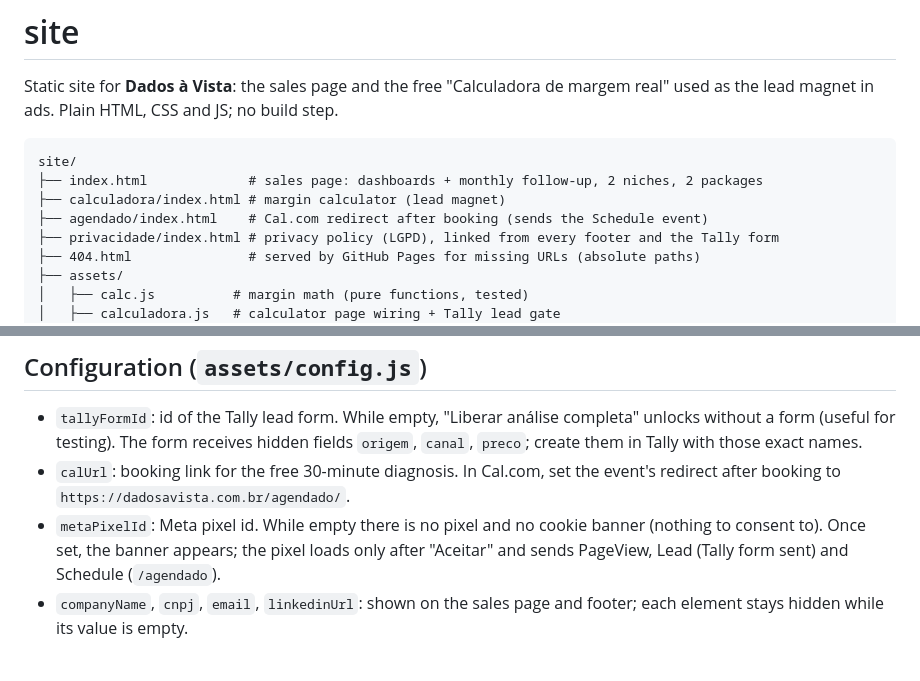
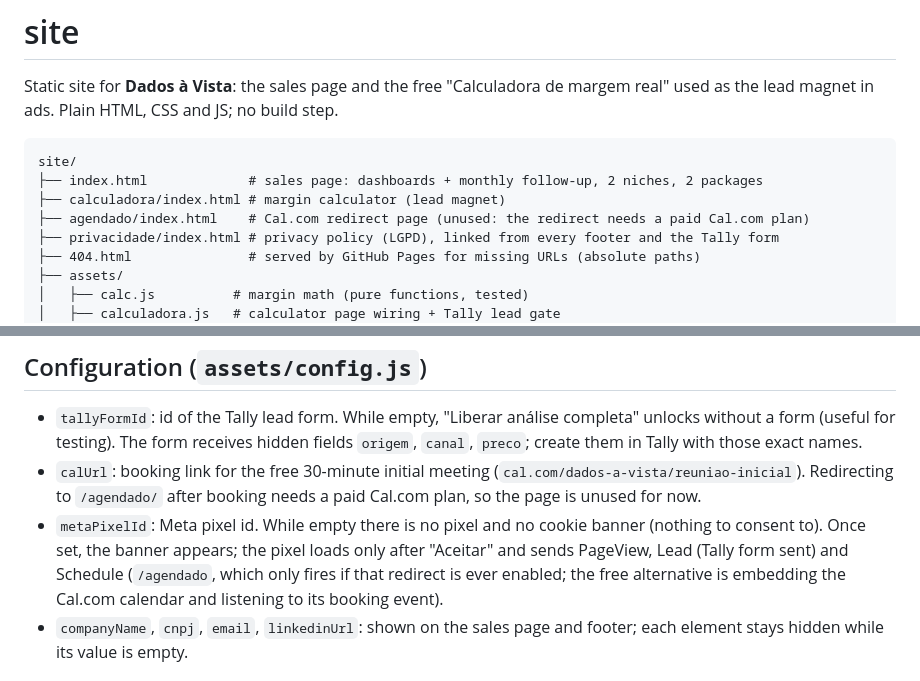
Before and after one commit to lucasnardivieira/dadosavista-site, a Markdown page: README.md, 2 parts joined by grey strips. GitHub-like rendering.

Commit message:
docs: note that the Cal.com redirect needs a paid plan
Co-Authored-By: Claude Sonnet 5.5 <noreply@anthropic.com>

```diff
--- a/README.md
+++ b/README.md
@@ -7,7 +7,7 @@ as the lead magnet in ads. Plain HTML, CSS and JS; no build step.
 site/
 ├── index.html             # sales page: dashboards + monthly follow-up, 2 niches, 2 packages
 ├── calculadora/index.html # margin calculator (lead magnet)
-├── agendado/index.html    # Cal.com redirect after booking (sends the Schedule event)
+├── agendado/index.html    # Cal.com redirect page (unused: the redirect needs a paid Cal.com plan)
 ├── privacidade/index.html # privacy policy (LGPD), linked from every footer and the Tally form
 ├── 404.html               # served by GitHub Pages for missing URLs (absolute paths)
 ├── assets/
@@ -51,11 +51,12 @@ dashboard pipeline compute margins the same way.
 - `tallyFormId`: id of the Tally lead form. While empty, "Liberar análise completa" unlocks
   without a form (useful for testing). The form receives hidden fields `origem`, `canal`, `preco`;
   create them in Tally with those exact names.
-- `calUrl`: booking link for the free 30-minute diagnosis. In Cal.com, set the event's redirect
-  after booking to `https://dadosavista.com.br/agendado/`.
+- `calUrl`: booking link for the free 30-minute initial meeting (`cal.com/dados-a-vista/reuniao-inicial`).
+  Redirecting to `/agendado/` after booking needs a paid Cal.com plan, so the page is unused for now.
 - `metaPixelId`: Meta pixel id. While empty there is no pixel and no cookie banner (nothing to
   consent to). Once set, the banner appears; the pixel loads only after "Aceitar" and sends
-  PageView, Lead (Tally form sent) and Schedule (`/agendado`).
+  PageView, Lead (Tally form sent) and Schedule (`/agendado`, which only fires if that redirect is ever enabled; the free alternative is embedding
+  the Cal.com calendar and listening to its booking event).
 - `companyName`, `cnpj`, `email`, `linkedinUrl`: shown on the sales page and footer; each element
   stays hidden while its value is empty.
 
```
